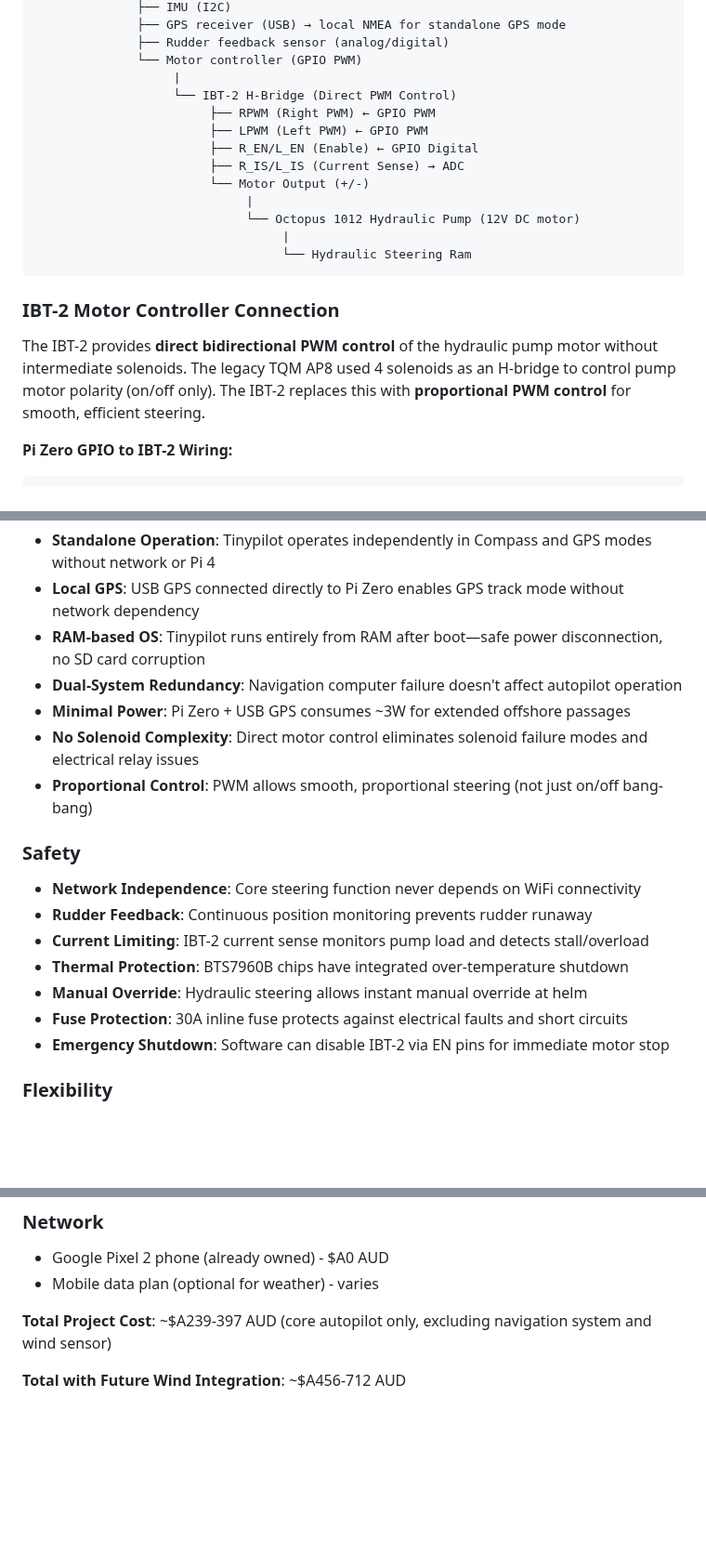
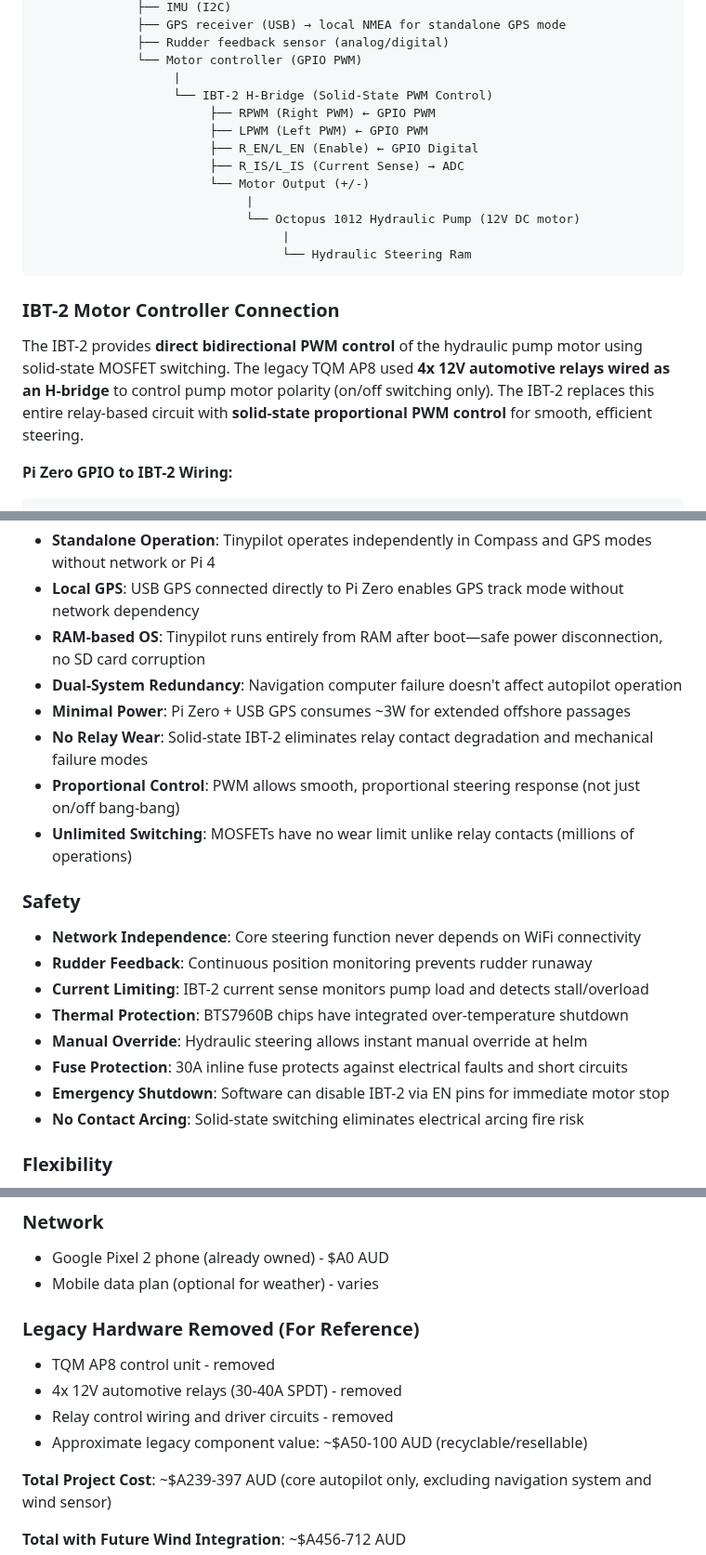
Before and after one commit to botheredbybees/pypilot4arion, a Markdown page: README.md, 3 parts joined by grey strips. Shown at 93% size. GitHub-like rendering; blank space fills up the shorter version.

````diff
--- a/README.md
+++ b/README.md
@@ -106,7 +106,7 @@ Pixel 2 Phone Hotspot (192.168.43.1)
               ├── Rudder feedback sensor (analog/digital)
               └── Motor controller (GPIO PWM)
                    |
-                   └── IBT-2 H-Bridge (Direct PWM Control)
+                   └── IBT-2 H-Bridge (Solid-State PWM Control)
                         ├── RPWM (Right PWM) ← GPIO PWM
                         ├── LPWM (Left PWM) ← GPIO PWM
                         ├── R_EN/L_EN (Enable) ← GPIO Digital
@@ -120,7 +120,7 @@ Pixel 2 Phone Hotspot (192.168.43.1)
 
 ### IBT-2 Motor Controller Connection
 
-The IBT-2 provides **direct bidirectional PWM control** of the hydraulic pump motor without intermediate solenoids. The legacy TQM AP8 used 4 solenoids as an H-bridge to control pump motor polarity (on/off only). The IBT-2 replaces this with **proportional PWM control** for smooth, efficient steering.
+The IBT-2 provides **direct bidirectional PWM control** of the hydraulic pump motor using solid-state MOSFET switching. The legacy TQM AP8 used **4x 12V automotive relays wired as an H-bridge** to control pump motor polarity (on/off switching only). The IBT-2 replaces this entire relay-based circuit with **solid-state proportional PWM control** for smooth, efficient steering.
 
 **Pi Zero GPIO to IBT-2 Wiring:**
 ```
@@ -197,8 +241,9 @@ B- (power in) →  12V ground/negative bus
 - **RAM-based OS**: Tinypilot runs entirely from RAM after boot—safe power disconnection, no SD card corruption
 - **Dual-System Redundancy**: Navigation computer failure doesn't affect autopilot operation
 - **Minimal Power**: Pi Zero + USB GPS consumes ~3W for extended offshore passages
-- **No Solenoid Complexity**: Direct motor control eliminates solenoid failure modes and electrical relay issues
-- **Proportional Control**: PWM allows smooth, proportional steering (not just on/off bang-bang)
+- **No Relay Wear**: Solid-state IBT-2 eliminates relay contact degradation and mechanical failure modes
+- **Proportional Control**: PWM allows smooth, proportional steering response (not just on/off bang-bang)
+- **Unlimited Switching**: MOSFETs have no wear limit unlike relay contacts (millions of operations)
 
 ### Safety
 - **Network Independence**: Core steering function never depends on WiFi connectivity
@@ -208,6 +253,7 @@ B- (power in) →  12V ground/negative bus
 - **Manual Override**: Hydraulic steering allows instant manual override at helm
 - **Fuse Protection**: 30A inline fuse protects against electrical faults and short circuits
 - **Emergency Shutdown**: Software can disable IBT-2 via EN pins for immediate motor stop
+- **No Contact Arcing**: Solid-state switching eliminates electrical arcing fire risk
 
 ### Flexibility
 - **Multiple Control Interfaces**:
@@ -475,6 +533,12 @@ Network connectivity is **optional** for Wind mode and NAV route following only.
 - Google Pixel 2 phone (already owned) - $A0 AUD
 - Mobile data plan (optional for weather) - varies
 
+### Legacy Hardware Removed (For Reference)
+- TQM AP8 control unit - removed
+- 4x 12V automotive relays (30-40A SPDT) - removed
+- Relay control wiring and driver circuits - removed
+- Approximate legacy component value: ~$A50-100 AUD (recyclable/resellable)
+
 **Total Project Cost**: ~$A239-397 AUD (core autopilot only, excluding navigation system and wind sensor)
 
 **Total with Future Wind Integration**: ~$A456-712 AUD
````
Also changed, not shown: other parts of README.md (+71 -13 lines).
